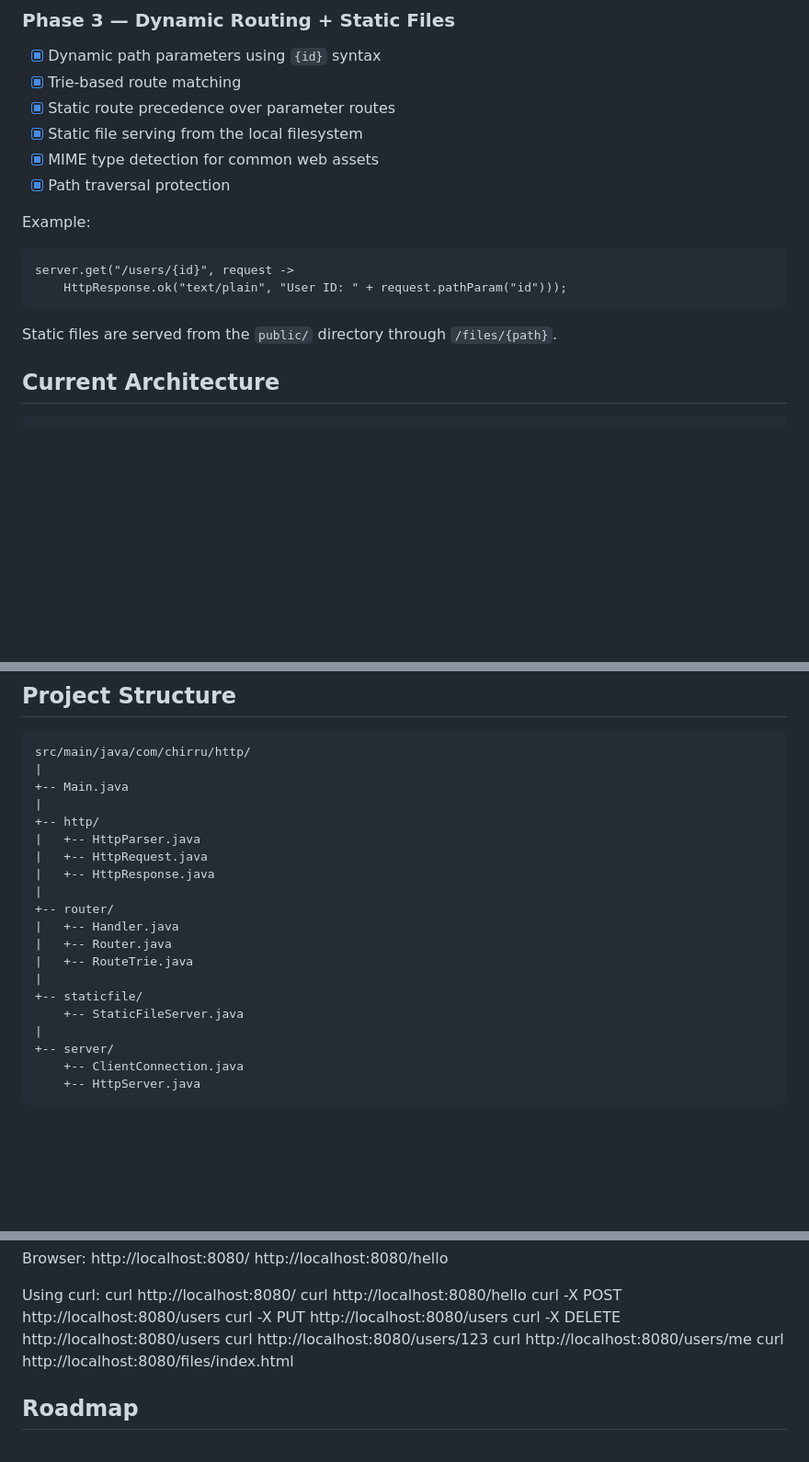
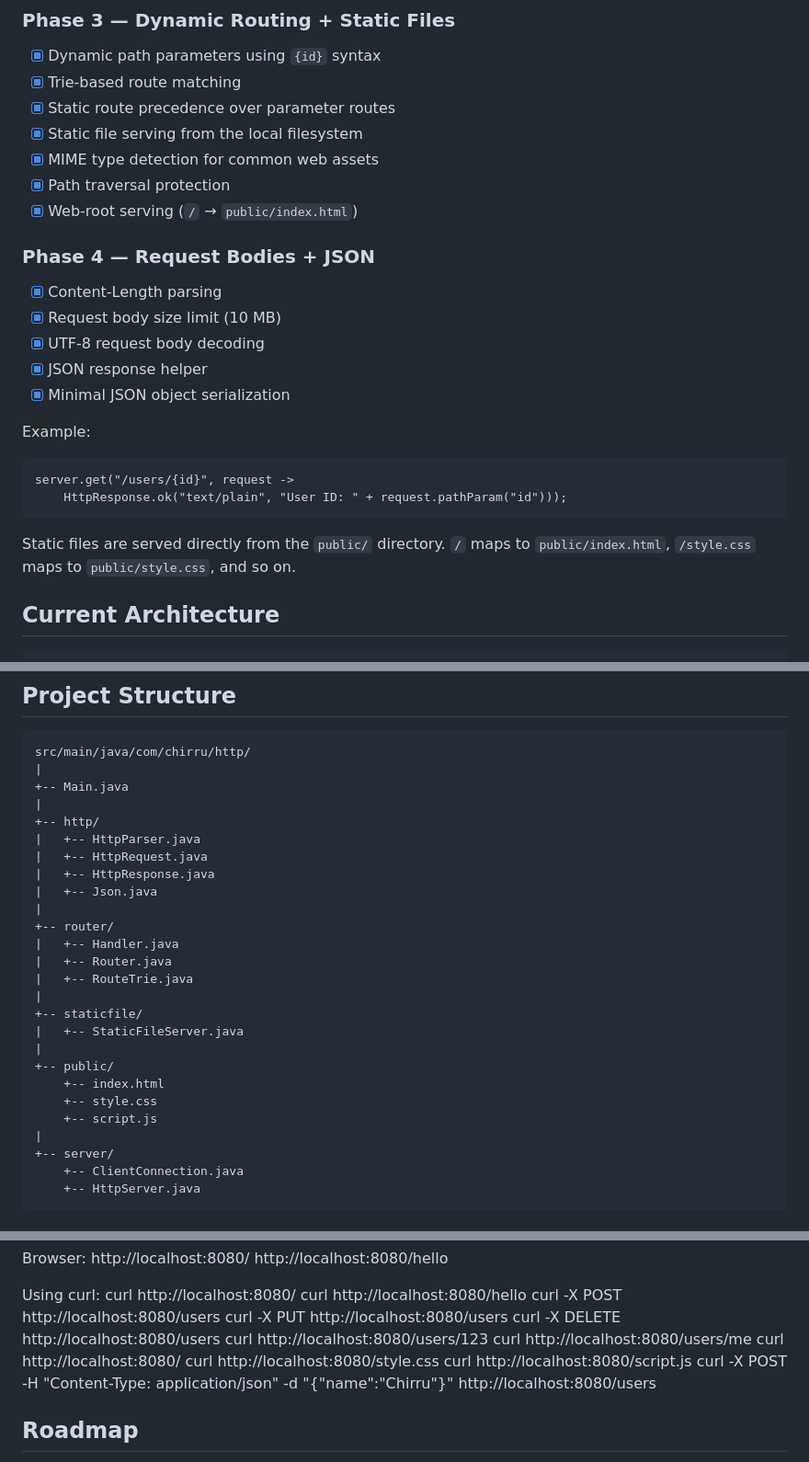
Before and after one commit to heychirru/HTTP-Server, a Markdown page: README.md, 3 parts joined by grey strips. Shown at 92% size. GitHub-like rendering; blank space fills up the shorter version.

Commit message:
docs: document phases 4 to 6 progress

```diff
--- a/README.md
+++ b/README.md
@@ -69,13 +69,21 @@ Example API:
 - [x] Static file serving from the local filesystem
 - [x] MIME type detection for common web assets
 - [x] Path traversal protection
+- [x] Web-root serving (`/` → `public/index.html`)
+
+### Phase 4 — Request Bodies + JSON
+- [x] Content-Length parsing
+- [x] Request body size limit (10 MB)
+- [x] UTF-8 request body decoding
+- [x] JSON response helper
+- [x] Minimal JSON object serialization
 
 Example:
 
     server.get("/users/{id}", request ->
         HttpResponse.ok("text/plain", "User ID: " + request.pathParam("id")));
 
-Static files are served from the `public/` directory through `/files/{path}`.
+Static files are served directly from the `public/` directory. `/` maps to `public/index.html`, `/style.css` maps to `public/style.css`, and so on.
 
 ## Current Architecture
 
@@ -118,6 +126,7 @@ Static files are served from the `public/` directory through `/files/{path}`.
     |   +-- HttpParser.java
     |   +-- HttpRequest.java
     |   +-- HttpResponse.java
+    |   +-- Json.java
     |
     +-- router/
     |   +-- Handler.java
@@ -125,7 +134,12 @@ Static files are served from the `public/` directory through `/files/{path}`.
     |   +-- RouteTrie.java
     |
     +-- staticfile/
-        +-- StaticFileServer.java
+    |   +-- StaticFileServer.java
+    |
+    +-- public/
+        +-- index.html
+        +-- style.css
+        +-- script.js
     |
     +-- server/
         +-- ClientConnection.java
@@ -158,7 +172,10 @@ Using curl:
     curl -X DELETE http://localhost:8080/users
     curl http://localhost:8080/users/123
     curl http://localhost:8080/users/me
-    curl http://localhost:8080/files/index.html
+    curl http://localhost:8080/
+    curl http://localhost:8080/style.css
+    curl http://localhost:8080/script.js
+    curl -X POST -H "Content-Type: application/json" -d "{\"name\":\"Chirru\"}" http://localhost:8080/users
 
 ## Roadmap
 - [x] TCP server
```
Also changed, not shown: other parts of README.md (+2 -2 lines).
